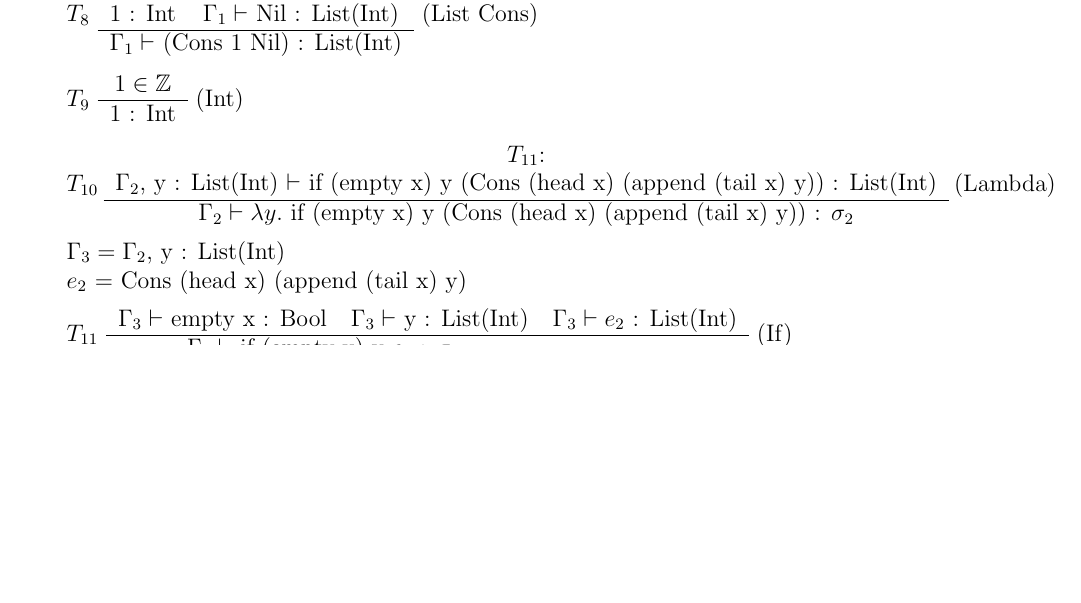
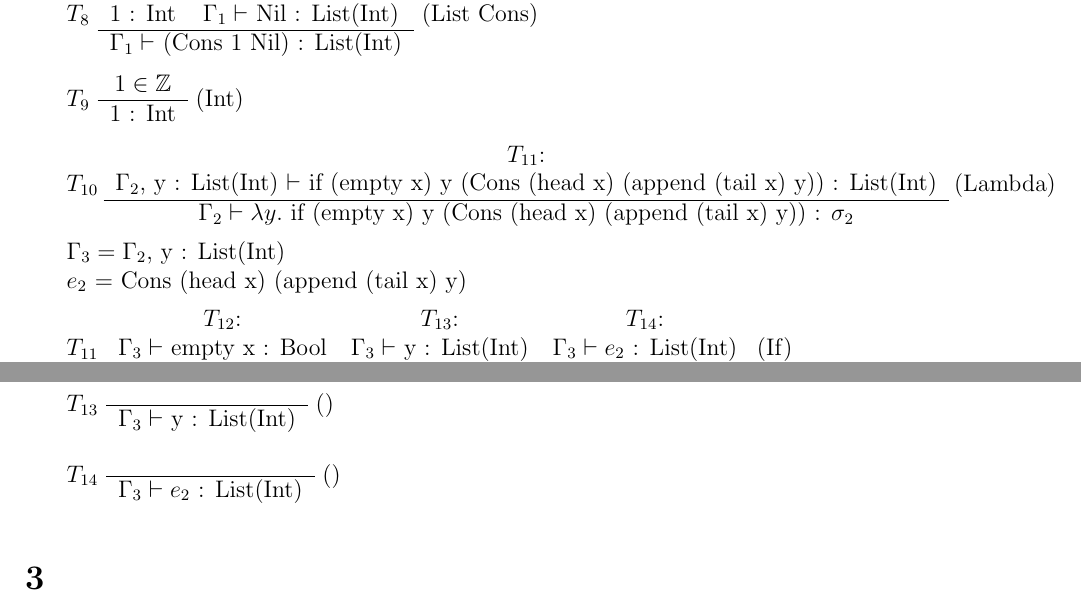
Before and after one commit to SoftwareVerification/assignment4, a LaTeX problem sheet (answers/assignment4_s4549775.tex): part of page 2 of 3 before the commit and two parts of pages 2 and 3 of 3 after it, the two joined at a grey line, cut so that both start at the same text, the shorter picture padded with empty space. Compiled offline with pdfLaTeX.

Commit message:
Provide stubs for the subtree.

```diff
--- a/answers/assignment4_s4549775.tex
+++ b/answers/assignment4_s4549775.tex
@@ -199,6 +199,7 @@
 
 	$T_{11}$
 	\begin{tabular}{c c c}
+		$T_{12}$: & $T_{13}$: & $T_{14}$:\\
 		$\Gamma_3 \vdash$ empty x : Bool & $\Gamma_3 \vdash$ y : List(Int) & $\Gamma_3 \vdash e_2$ : List(Int)
 		\\\hline
 		\multicolumn{2}{c}{$\Gamma_3 \vdash$ if (empty x) y $e_2$ : $\sigma_1$}
@@ -207,3 +212,20 @@
+		$\Gamma_3 \vdash$ empty x : Bool
+	\end{tabular}
+	()
+
+	$T_{13}$
+	\begin{tabular}{c}
+		\\\hline
+		$\Gamma_3 \vdash$ y : List(Int)
+	\end{tabular}
+	()
+
+	$T_{14}$
+	\begin{tabular}{c}
+		\\\hline
+		$\Gamma_3 \vdash e_2$ : List(Int)
+	\end{tabular}
+	()
 \end{enumerate}
 
 \section{} %3
```
Also changed, not shown: answers/assignment4_s4549775.tex (4 more changed lines).
